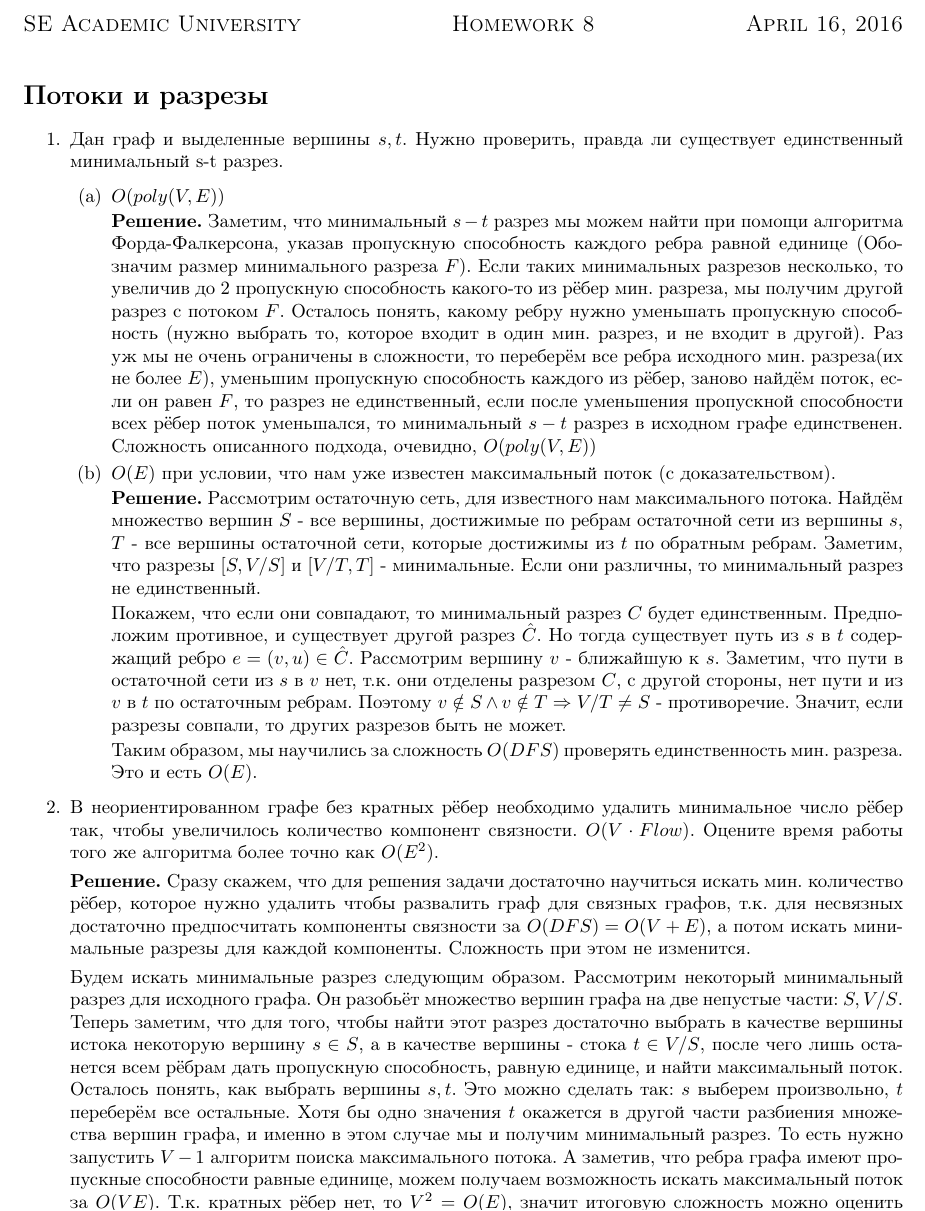
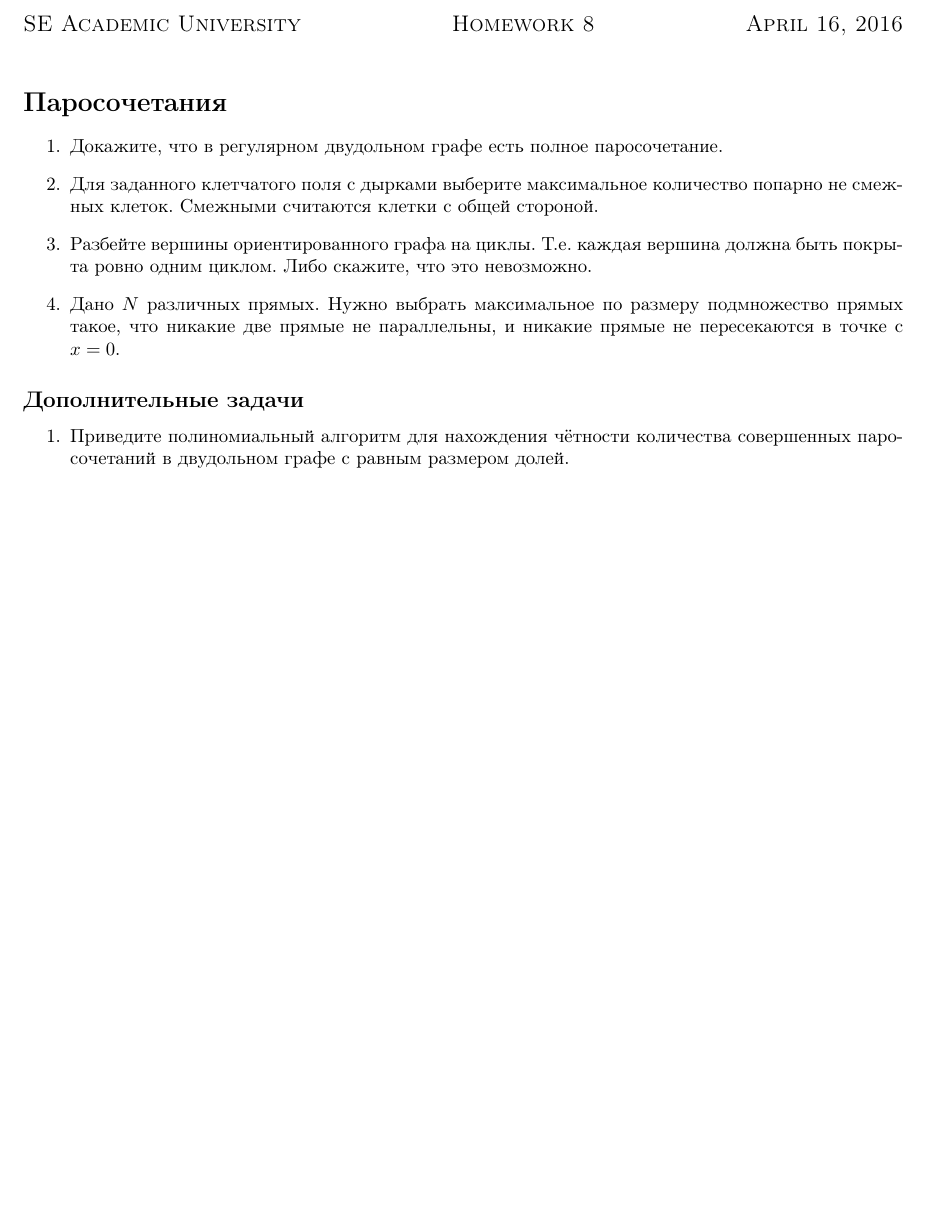
Before and after one commit to bibaev/algo-spring, a LaTeX document (ha/Report.tex, which reads ha/ha/ha10.tex): part of page 1 of 3 before the commit and part of the page after it, cut so that both start at the same text, the shorter picture padded with empty space. Compiled offline with pdfLaTeX.

Commit message:
Add tasks from homework 10.

```diff
--- /dev/null
+++ b/ha/ha/ha10.tex
@@ -0,0 +1,16 @@
+\section*{Паросочетания}
+\begin{enumerate}
+	\item Докажите, что в регулярном двудольном графе есть полное паросочетание.
+	\item Для заданного клетчатого поля с дырками выберите максимальное количество попарно не смежных клеток.
+	Смежными считаются клетки с общей стороной.
+	\item Разбейте вершины ориентированного графа на циклы. Т.е. каждая вершина должна быть покрыта ровно одним
+	циклом. Либо скажите, что это невозможно.
+	\item Дано $N$ различных прямых. Нужно выбрать максимальное по размеру подмножество прямых такое, что никакие
+	две прямые не параллельны, и никакие прямые не пересекаются в точке c $x = 0$.
+\end{enumerate}
+
+\subsection*{Дополнительные задачи}
+\begin{enumerate}
+	\item Приведите полиномиальный алгоритм для нахождения чётности количества совершенных паросочетаний в
+	двудольном графе с равным размером долей.
+\end{enumerate}
```
Also changed, not shown: ha/Report.tex (+2 -1 lines).
